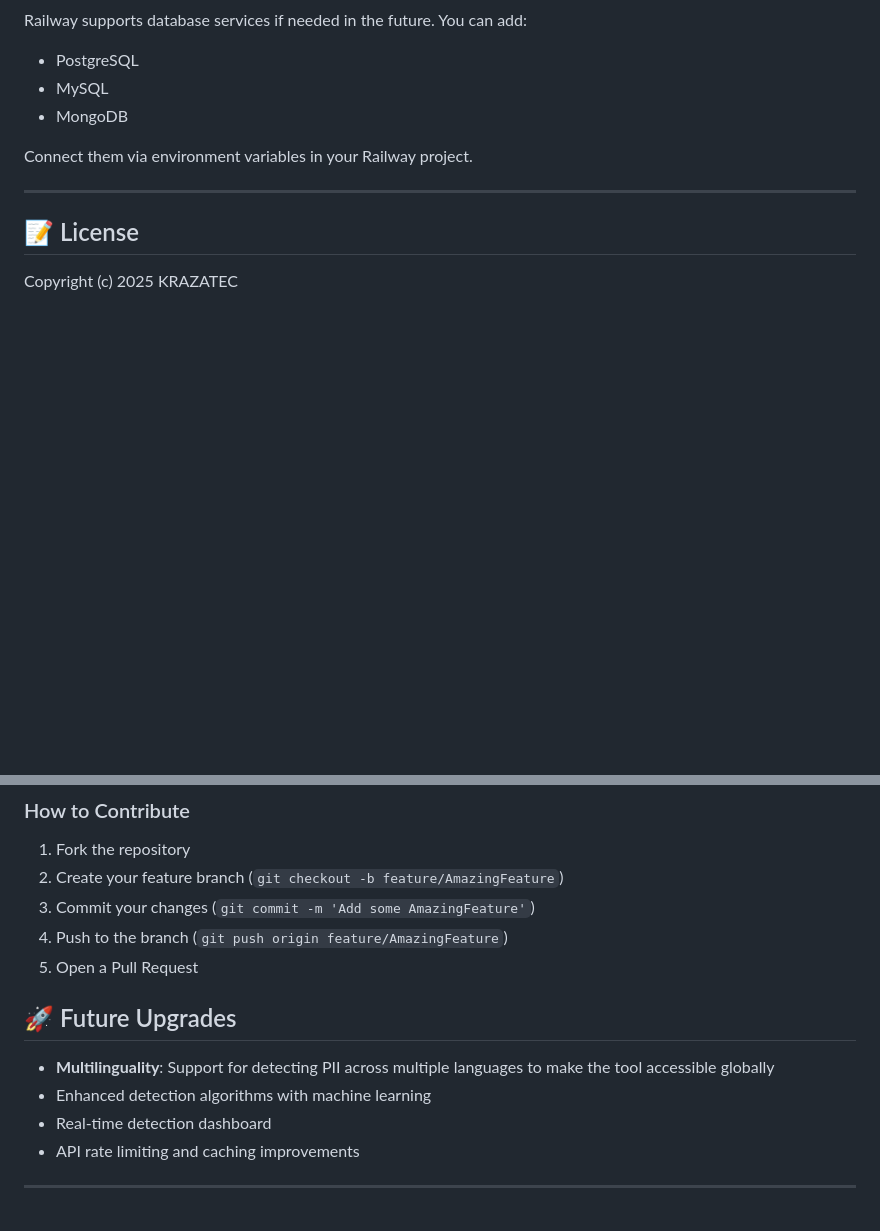
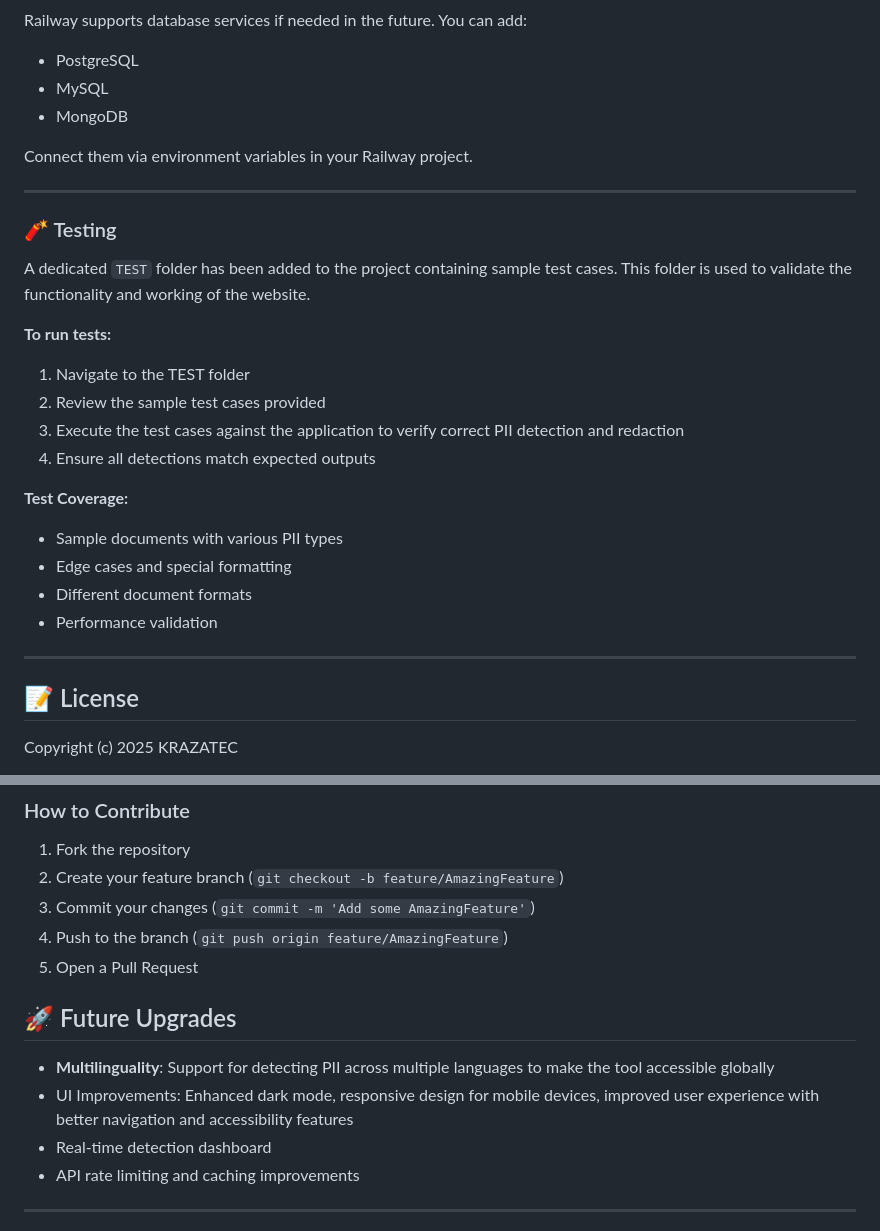
Before and after one commit to KRAZATEC/Presidio-PII-Detector, a Markdown page: README.md, 2 parts joined by grey strips. GitHub-like rendering; blank space fills up the shorter version.

```diff
--- a/README.md
+++ b/README.md
@@ -371,6 +371,25 @@ Connect them via environment variables in your Railway project.
 
 ---
 
+### 🧨 Testing
+
+A dedicated `TEST` folder has been added to the project containing sample test cases. This folder is used to validate the functionality and working of the website.
+
+**To run tests:**
+
+1. Navigate to the TEST folder
+2. Review the sample test cases provided
+3. Execute the test cases against the application to verify correct PII detection and redaction
+4. Ensure all detections match expected outputs
+
+**Test Coverage:**
+
+- Sample documents with various PII types
+- Edge cases and special formatting
+- Different document formats
+- Performance validation
+---
+
 ## 📝 License
 
 Copyright (c) 2025 KRAZATEC
@@ -399,10 +418,11 @@ Contributions are welcome! Please feel free to submit a Pull Request.
 4. Push to the branch (`git push origin feature/AmazingFeature`)
 5. Open a Pull Request
 
+
 ## 🚀 Future Upgrades
 
 - **Multilinguality**: Support for detecting PII across multiple languages to make the tool accessible globally
-- Enhanced detection algorithms with machine learning
+- UI  Improvements: Enhanced dark mode, responsive design for mobile devices, improved user experience with better navigation and accessibility features
 - Real-time detection dashboard
 - API rate limiting and caching improvements
 
```
